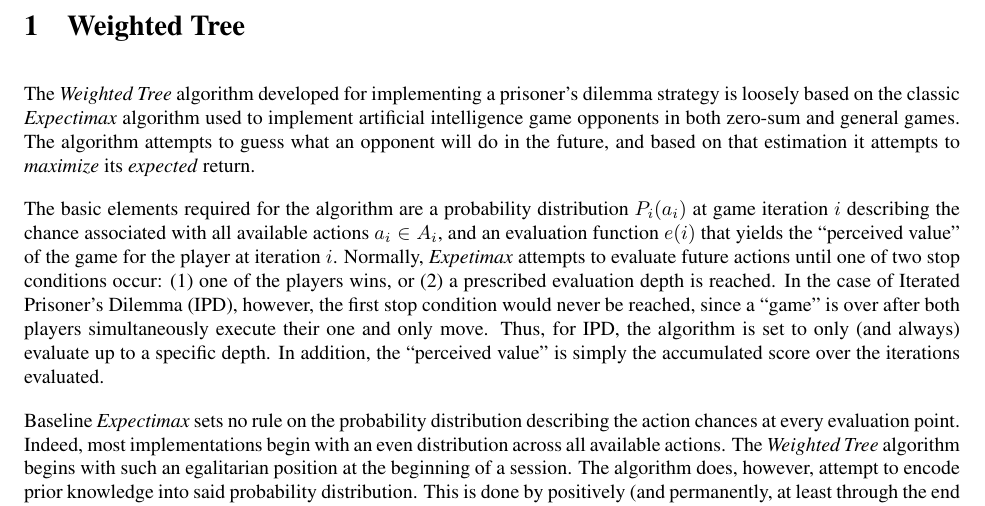
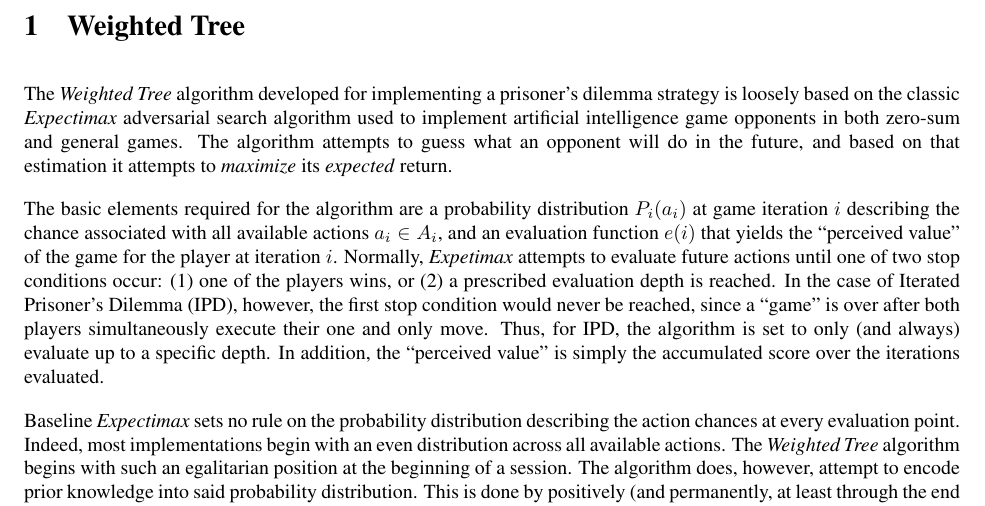
Before and after one commit to CapedOpossum/CAP-6675-HW3, a LaTeX document (weighted_tree.tex): part of the page, cut so that both start at the same text. Compiled offline with pdfLaTeX.

Commit message:
Add adversarial search reference

```diff
--- a/weighted_tree.tex
+++ b/weighted_tree.tex
@@ -36,7 +36,7 @@
 }
 
 \section{Weighted Tree}
-The \emph{Weighted Tree} algorithm developed for implementing a prisoner's dilemma strategy is loosely based on the classic \emph{Expectimax} algorithm used to implement artificial intelligence game opponents in both zero-sum and general games. The algorithm attempts to guess what an opponent will do in the future, and based on that estimation it attempts to \emph{maximize} its \emph{expected} return.\par
+The \emph{Weighted Tree} algorithm developed for implementing a prisoner's dilemma strategy is loosely based on the classic \emph{Expectimax} adversarial search algorithm used to implement artificial intelligence game opponents in both zero-sum and general games. The algorithm attempts to guess what an opponent will do in the future, and based on that estimation it attempts to \emph{maximize} its \emph{expected} return.\par
 
 The basic elements required for the algorithm are a probability distribution $P_i(a_i)$ at game iteration $i$ describing the chance associated with all available actions $a_i \in A_i$, and an evaluation function $e(i)$ that yields the ``perceived value'' of the game for the player at iteration $i$. Normally, \emph{Expetimax} attempts to evaluate future actions until one of two stop conditions occur:
 \begin{enumerate*}[(1)]
```
